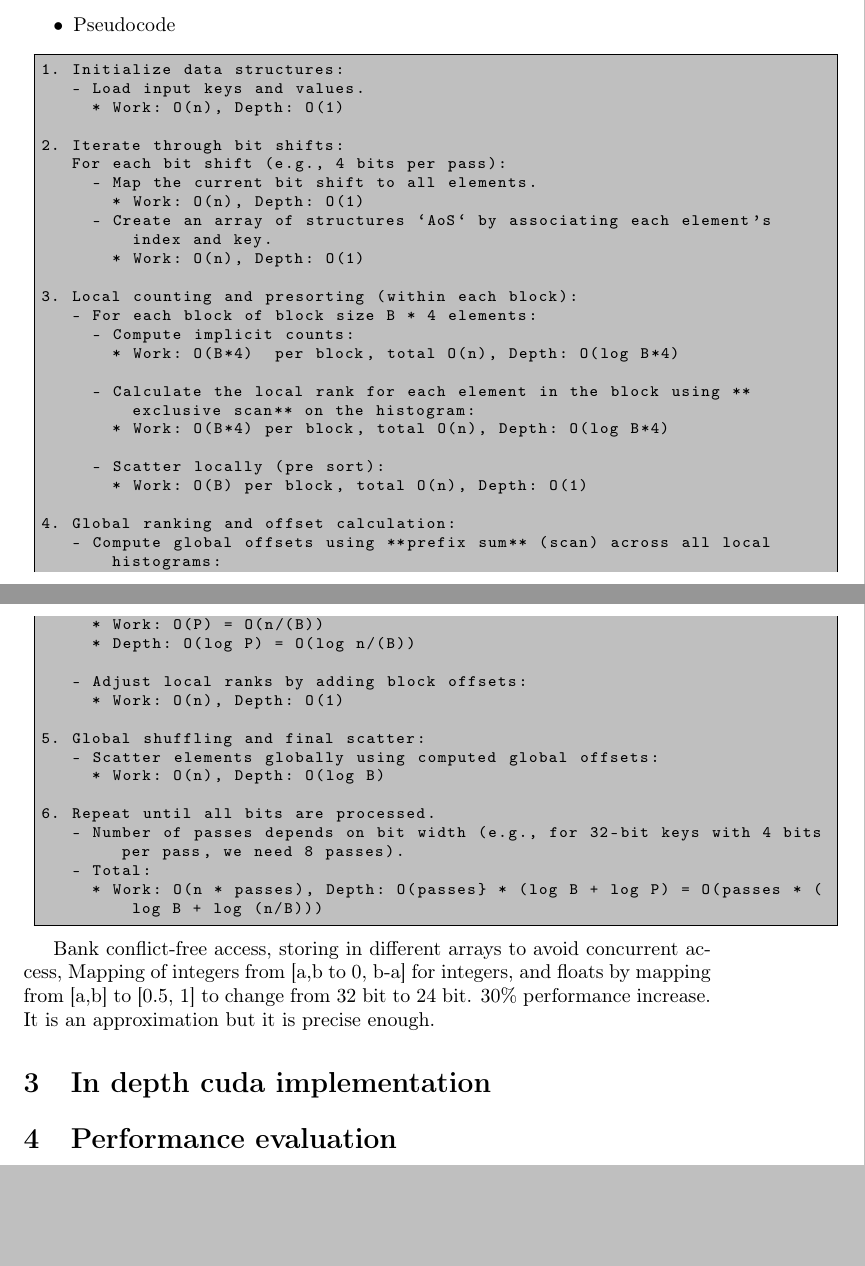
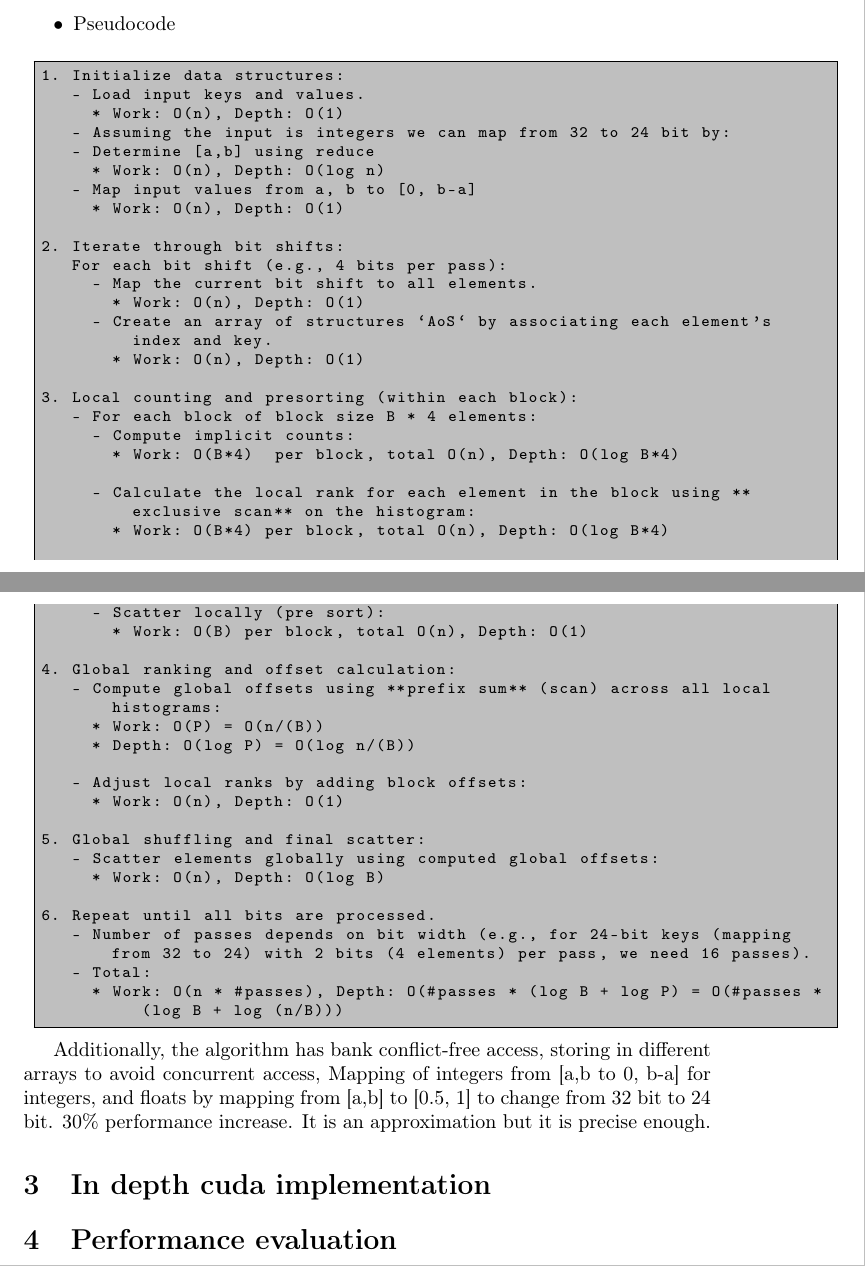
Before and after one commit to HP2706/pmph_group_project, a LaTeX document (report/main.tex): two parts of pages 5 and 6 of 6, joined at a grey line, cut so that both start at the same text, the shorter picture padded with empty space. Compiled offline with pdfLaTeX.

Commit message:
Updates from Overleaf

```diff
--- a/report/main.tex
+++ b/report/main.tex
@@ -122,6 +122,11 @@ We have decided to attempt to implement the Ha. et. al algorithm
 1. Initialize data structures:
    - Load input keys and values.
      * Work: O(n), Depth: O(1)
+   - Assuming the input is integers we can map from 32 to 24 bit by:
+   - Determine [a,b] using reduce
+     * Work: O(n), Depth: O(log n)
+   - Map input values from a, b to [0, b-a]
+     * Work: O(n), Depth: O(1)
 
 2. Iterate through bit shifts:
    For each bit shift (e.g., 4 bits per pass):
@@ -154,12 +159,12 @@ We have decided to attempt to implement the Ha. et. al algorithm
      * Work: O(n), Depth: O(log B)
 
 6. Repeat until all bits are processed.
-   - Number of passes depends on bit width (e.g., for 32-bit keys with 4 bits per pass, we need 8 passes).
+   - Number of passes depends on bit width (e.g., for 24-bit keys (mapping from 32 to 24) with 2 bits (4 elements) per pass, we need 16 passes).
    - Total:
-     * Work: O(n * passes), Depth: O(passes} * (log B + log P) = O(passes * (log B + log (n/B)))
+     * Work: O(n * #passes), Depth: O(#passes * (log B + log P) = O(#passes * (log B + log (n/B)))
 \end{lstlisting}
 
-Bank conflict-free access, storing in different arrays to avoid concurrent access,
+Additionally, the algorithm has bank conflict-free access, storing in different arrays to avoid concurrent access,
 Mapping of integers from [a,b to 0, b-a] for integers, and floats by mapping from [a,b] to [0.5, 1] to change from 32 bit to 24 bit. 30\% performance increase. It is an approximation but it is precise enough.
 
 \section{In depth cuda implementation}
```
Also changed, not shown: report/pmph_group_project.pdf.
